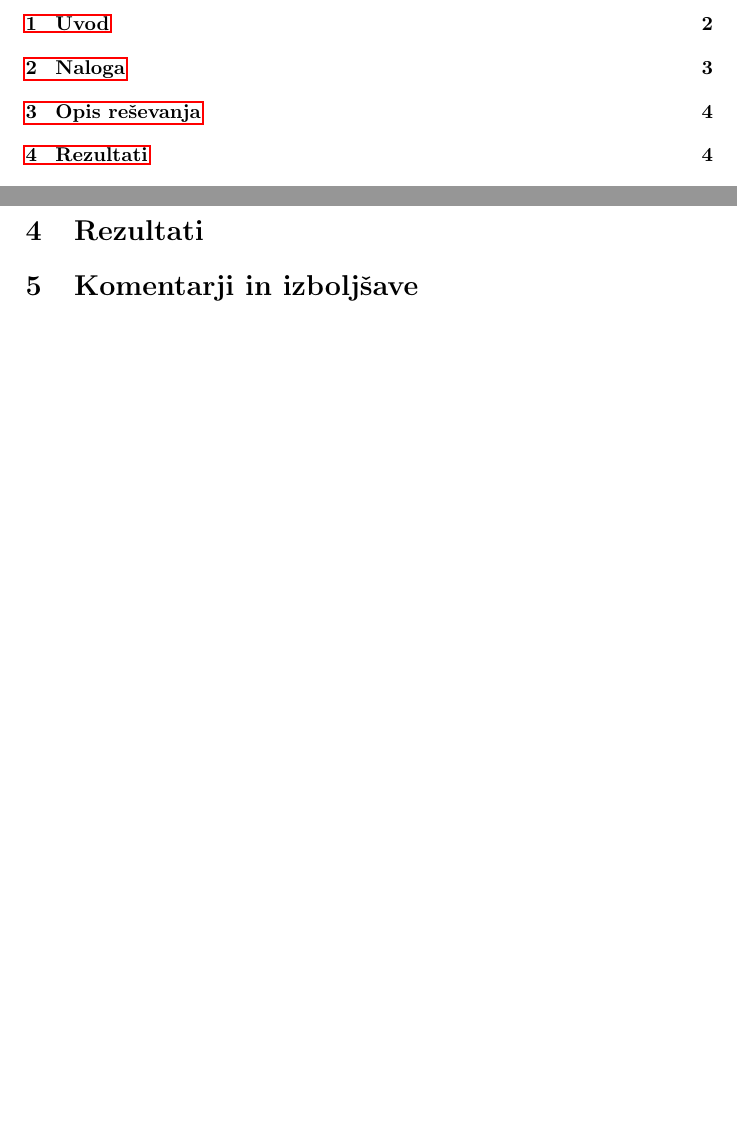
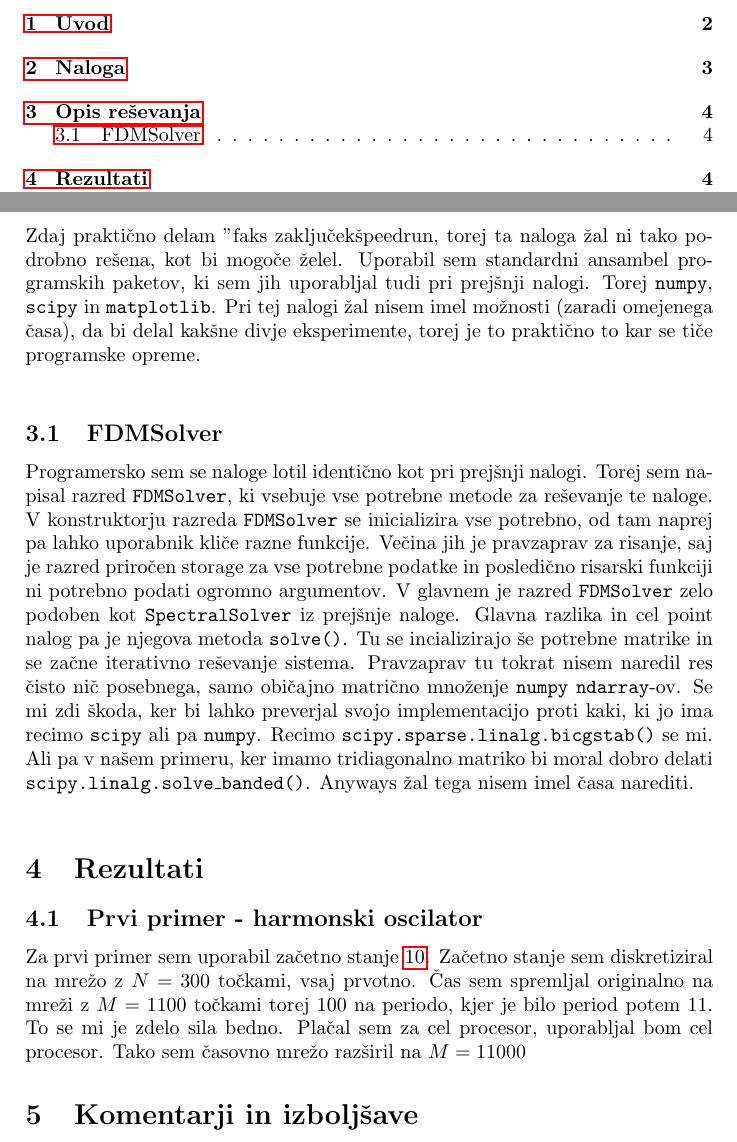
Before and after one commit to pengu5055/mfp10, a LaTeX document (main.tex): two parts of pages 2 and 5 of 6, joined at a grey line, cut so that both start at the same text, the shorter picture padded with empty space. Compiled offline with pdfLaTeX.

Commit message:
docs: :memo: section three done

```diff
--- a/main.tex
+++ b/main.tex
@@ -196,9 +196,31 @@ v praznem prostoru $V(x) = 0$. Analitična rešitev za to stanje je
     \label{analiticna_resitev2}
 \end{equation}
 \section{Opis reševanja}
+Zdaj praktično delam "faks zaključek" speedrun, torej ta naloga žal ni tako podrobno rešena,
+kot bi mogoče želel. Uporabil sem standardni ansambel programskih paketov, ki sem jih uporabljal
+tudi pri prejšnji nalogi. Torej \texttt{numpy}, \texttt{scipy} in \texttt{matplotlib}. Pri tej nalogi
+žal nisem imel možnosti (zaradi omejenega časa), da bi delal kakšne divje eksperimente, torej je to praktično to
+kar se tiče programske opreme.\\
+
+\subsection{FDMSolver}
+Programersko sem se naloge lotil identično kot pri prejšnji nalogi. Torej sem napisal razred \texttt{FDMSolver},
+ki vsebuje vse potrebne metode za reševanje te naloge. V konstruktorju razreda \texttt{FDMSolver} se inicializira
+vse potrebno, od tam naprej pa lahko uporabnik kliče razne funkcije. Večina jih je pravzaprav za risanje, saj je
+razred priročen storage za vse potrebne podatke in posledično risarski funkciji ni potrebno podati ogromno argumentov.
+V glavnem je razred \texttt{FDMSolver} zelo podoben kot \texttt{SpectralSolver} iz prejšnje naloge. Glavna razlika
+in cel point nalog pa je njegova metoda \texttt{solve()}. Tu se incializirajo še potrebne matrike in se začne iterativno
+reševanje sistema. Pravzaprav tu tokrat nisem naredil res čisto nič posebnega, samo običajno matrično množenje
+\texttt{numpy} \texttt{ndarray}-ov. Se mi zdi škoda, ker bi lahko preverjal svojo implementacijo proti kaki, ki jo
+ima recimo \texttt{scipy} ali pa \texttt{numpy}. Recimo \texttt{scipy.sparse.linalg.bicgstab()} se mi. Ali pa v našem
+primeru, ker imamo tridiagonalno matriko bi moral dobro delati \texttt{scipy.linalg.solve\_banded()}.
+Anyways žal tega nisem imel časa narediti.\\
 
 \section{Rezultati}
-
+\subsection{Prvi primer - harmonski oscilator}
+Za prvi primer sem uporabil začetno stanje \ref{zacetno_stanje1}.
+Začetno stanje sem diskretiziral na mrežo z $N=300$ točkami, vsaj prvotno. Čas sem spremljal originalno na mreži z
+$M=1100$ točkami torej $100$ na periodo, kjer je bilo period potem $11$. To se mi je zdelo sila bedno.
+Plačal sem za cel procesor, uporabljal bom cel procesor. Tako sem časovno mrežo razširil na $M=11000$
 
 \section{Komentarji in izboljšave}
 
```
Also changed, not shown: main.pdf, 7 other files.
